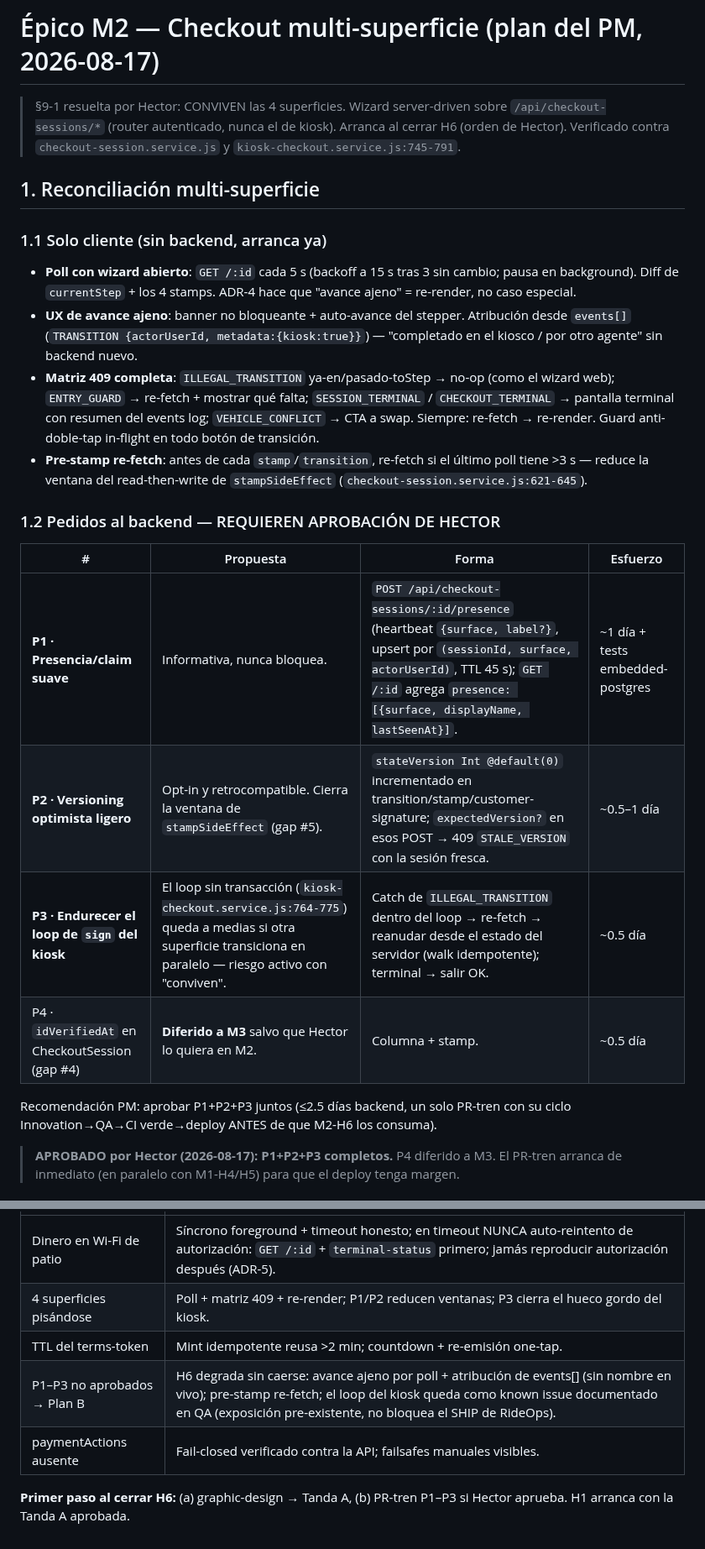
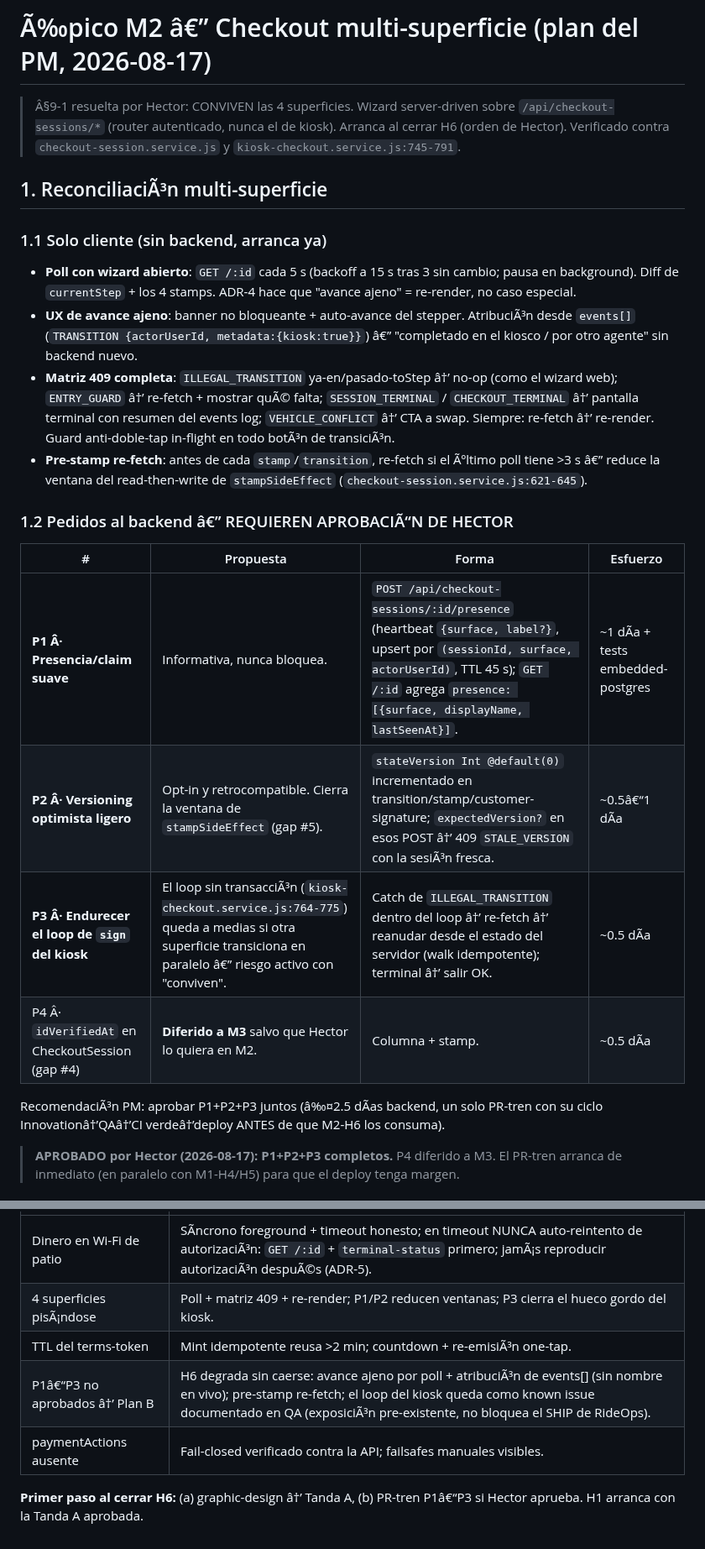
Before and after one commit to hpadilla16/RideFleetManagement, a Markdown page: ops-app-plan/M2-PLAN.md, 2 parts joined by grey strips. Shown at 84% size. Rendered like a GitHub page.

```diff
--- a/ops-app-plan/M2-PLAN.md
+++ b/ops-app-plan/M2-PLAN.md
@@ -1,39 +1,39 @@
-# Épico M2 — Checkout multi-superficie (plan del PM, 2026-08-17)
+# Ã‰pico M2 â€” Checkout multi-superficie (plan del PM, 2026-08-17)
 
-> §9-1 resuelta por Hector: CONVIVEN las 4 superficies. Wizard server-driven sobre
+> Â§9-1 resuelta por Hector: CONVIVEN las 4 superficies. Wizard server-driven sobre
 > `/api/checkout-sessions/*` (router autenticado, nunca el de kiosk). Arranca al cerrar
 > H6 (orden de Hector). Verificado contra `checkout-session.service.js` y
 > `kiosk-checkout.service.js:745-791`.
 
-## 1. Reconciliación multi-superficie
+## 1. ReconciliaciÃ³n multi-superficie
 
 ### 1.1 Solo cliente (sin backend, arranca ya)
 - **Poll con wizard abierto**: `GET /:id` cada 5 s (backoff a 15 s tras 3 sin cambio;
   pausa en background). Diff de `currentStep` + los 4 stamps. ADR-4 hace que "avance
   ajeno" = re-render, no caso especial.
-- **UX de avance ajeno**: banner no bloqueante + auto-avance del stepper. Atribución
-  desde `events[]` (`TRANSITION {actorUserId, metadata:{kiosk:true}}`) — "completado en
+- **UX de avance ajeno**: banner no bloqueante + auto-avance del stepper. AtribuciÃ³n
+  desde `events[]` (`TRANSITION {actorUserId, metadata:{kiosk:true}}`) â€” "completado en
   el kiosco / por otro agente" sin backend nuevo.
-- **Matriz 409 completa**: `ILLEGAL_TRANSITION` ya-en/pasado-toStep → no-op (como el
-  wizard web); `ENTRY_GUARD` → re-fetch + mostrar qué falta; `SESSION_TERMINAL` /
-  `CHECKOUT_TERMINAL` → pantalla terminal con resumen del events log;
-  `VEHICLE_CONFLICT` → CTA a swap. Siempre: re-fetch → re-render. Guard anti-doble-tap
-  in-flight en todo botón de transición.
-- **Pre-stamp re-fetch**: antes de cada `stamp`/`transition`, re-fetch si el último poll
-  tiene >3 s — reduce la ventana del read-then-write de `stampSideEffect`
+- **Matriz 409 completa**: `ILLEGAL_TRANSITION` ya-en/pasado-toStep â†’ no-op (como el
+  wizard web); `ENTRY_GUARD` â†’ re-fetch + mostrar quÃ© falta; `SESSION_TERMINAL` /
+  `CHECKOUT_TERMINAL` â†’ pantalla terminal con resumen del events log;
+  `VEHICLE_CONFLICT` â†’ CTA a swap. Siempre: re-fetch â†’ re-render. Guard anti-doble-tap
+  in-flight en todo botÃ³n de transiciÃ³n.
+- **Pre-stamp re-fetch**: antes de cada `stamp`/`transition`, re-fetch si el Ãºltimo poll
+  tiene >3 s â€” reduce la ventana del read-then-write de `stampSideEffect`
   (`checkout-session.service.js:621-645`).
 
-### 1.2 Pedidos al backend — REQUIEREN APROBACIÓN DE HECTOR
+### 1.2 Pedidos al backend â€” REQUIEREN APROBACIÃ“N DE HECTOR
 
 | # | Propuesta | Forma | Esfuerzo |
 |---|---|---|---|
-| **P1 · Presencia/claim suave** | Informativa, nunca bloquea. | `POST /api/checkout-sessions/:id/presence` (heartbeat `{surface, label?}`, upsert por `(sessionId, surface, actorUserId)`, TTL 45 s); `GET /:id` agrega `presence: [{surface, displayName, lastSeenAt}]`. | ~1 día + tests embedded-postgres |
-| **P2 · Versioning optimista ligero** | Opt-in y retrocompatible. Cierra la ventana de `stampSideEffect` (gap #5). | `stateVersion Int @default(0)` incrementado en transition/stamp/customer-signature; `expectedVersion?` en esos POST → 409 `STALE_VERSION` con la sesión fresca. | ~0.5–1 día |
-| **P3 · Endurecer el loop de `sign` del kiosk** | El loop sin transacción (`kiosk-checkout.service.js:764-775`) queda a medias si otra superficie transiciona en paralelo — riesgo activo con "conviven". | Catch de `ILLEGAL_TRANSITION` dentro del loop → re-fetch → reanudar desde el estado del servidor (walk idempotente); terminal → salir OK. | ~0.5 día |
-| P4 · `idVerifiedAt` en CheckoutSession (gap #4) | **Diferido a M3** salvo que Hector lo quiera en M2. | Columna + stamp. | ~0.5 día |
+| **P1 Â· Presencia/claim suave** | Informativa, nunca bloquea. | `POST /api/checkout-sessions/:id/presence` (heartbeat `{surface, label?}`, upsert por `(sessionId, surface, actorUserId)`, TTL 45 s); `GET /:id` agrega `presence: [{surface, displayName, lastSeenAt}]`. | ~1 dÃ­a + tests embedded-postgres |
+| **P2 Â· Versioning optimista ligero** | Opt-in y retrocompatible. Cierra la ventana de `stampSideEffect` (gap #5). | `stateVersion Int @default(0)` incrementado en transition/stamp/customer-signature; `expectedVersion?` en esos POST â†’ 409 `STALE_VERSION` con la sesiÃ³n fresca. | ~0.5â€“1 dÃ­a |
+| **P3 Â· Endurecer el loop de `sign` del kiosk** | El loop sin transacciÃ³n (`kiosk-checkout.service.js:764-775`) queda a medias si otra superficie transiciona en paralelo â€” riesgo activo con "conviven". | Catch de `ILLEGAL_TRANSITION` dentro del loop â†’ re-fetch â†’ reanudar desde el estado del servidor (walk idempotente); terminal â†’ salir OK. | ~0.5 dÃ­a |
+| P4 Â· `idVerifiedAt` en CheckoutSession (gap #4) | **Diferido a M3** salvo que Hector lo quiera en M2. | Columna + stamp. | ~0.5 dÃ­a |
 
-Recomendación PM: aprobar P1+P2+P3 juntos (≤2.5 días backend, un solo PR-tren con su
-ciclo Innovation→QA→CI verde→deploy ANTES de que M2-H6 los consuma).
+RecomendaciÃ³n PM: aprobar P1+P2+P3 juntos (â‰¤2.5 dÃ­as backend, un solo PR-tren con su
+ciclo Innovationâ†’QAâ†’CI verdeâ†’deploy ANTES de que M2-H6 los consuma).
 
 > **APROBADO por Hector (2026-08-17): P1+P2+P3 completos.** P4 diferido a M3. El PR-tren
 > arranca de inmediato (en paralelo con M1-H4/H5) para que el deploy tenga margen.
@@ -87,9 +87,9 @@ Post-deploy: agente `training` (paso 7) — tutorial PDF en español reusando mo
 |---|---|
-| Dinero en Wi-Fi de patio | Síncrono foreground + timeout honesto; en timeout NUNCA auto-reintento de autorización: `GET /:id` + `terminal-status` primero; jamás reproducir autorización después (ADR-5). |
-| 4 superficies pisándose | Poll + matriz 409 + re-render; P1/P2 reducen ventanas; P3 cierra el hueco gordo del kiosk. |
-| TTL del terms-token | Mint idempotente reusa >2 min; countdown + re-emisión one-tap. |
-| P1–P3 no aprobados → Plan B | H6 degrada sin caerse: avance ajeno por poll + atribución de events[] (sin nombre en vivo); pre-stamp re-fetch; el loop del kiosk queda como known issue documentado en QA (exposición pre-existente, no bloquea el SHIP de RideOps). |
+| Dinero en Wi-Fi de patio | SÃ­ncrono foreground + timeout honesto; en timeout NUNCA auto-reintento de autorizaciÃ³n: `GET /:id` + `terminal-status` primero; jamÃ¡s reproducir autorizaciÃ³n despuÃ©s (ADR-5). |
+| 4 superficies pisÃ¡ndose | Poll + matriz 409 + re-render; P1/P2 reducen ventanas; P3 cierra el hueco gordo del kiosk. |
+| TTL del terms-token | Mint idempotente reusa >2 min; countdown + re-emisiÃ³n one-tap. |
+| P1â€“P3 no aprobados â†’ Plan B | H6 degrada sin caerse: avance ajeno por poll + atribuciÃ³n de events[] (sin nombre en vivo); pre-stamp re-fetch; el loop del kiosk queda como known issue documentado en QA (exposiciÃ³n pre-existente, no bloquea el SHIP de RideOps). |
 | paymentActions ausente | Fail-closed verificado contra la API; failsafes manuales visibles. |
 
-**Primer paso al cerrar H6:** (a) graphic-design → Tanda A, (b) PR-tren P1–P3 si Hector
+**Primer paso al cerrar H6:** (a) graphic-design â†’ Tanda A, (b) PR-tren P1â€“P3 si Hector
 aprueba. H1 arranca con la Tanda A aprobada.
```
Also changed, not shown: other parts of ops-app-plan/M2-PLAN.md (+27 -27 lines).
